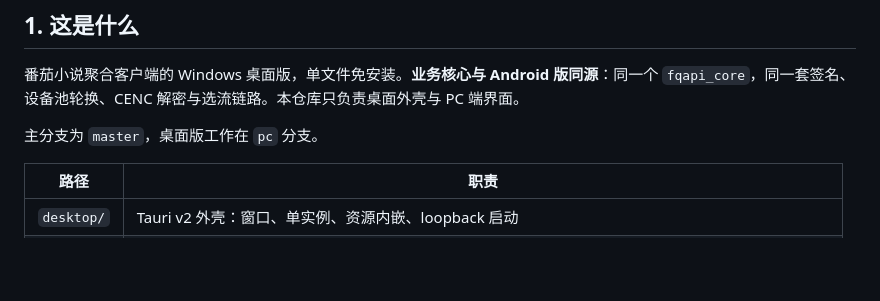
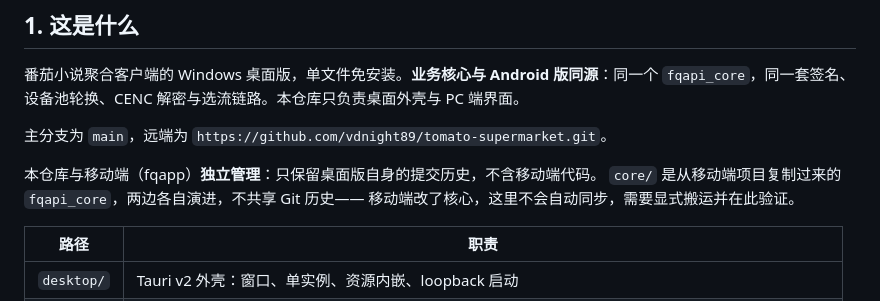
Before and after one commit to vdnight89/tomato-supermarket, a Markdown page: AGENTS.md, the part around the change. Rendered like a GitHub page; blank space fills up the shorter version.

Commit message:
docs: 记录仓库归属——与移动端独立管理，核心需显式搬运

```diff
--- a/AGENTS.md
+++ b/AGENTS.md
@@ -8,7 +8,11 @@
 番茄小说聚合客户端的 Windows 桌面版，单文件免安装。**业务核心与 Android 版同源**：同一个
 `fqapi_core`，同一套签名、设备池轮换、CENC 解密与选流链路。本仓库只负责桌面外壳与 PC 端界面。
 
-主分支为 `master`，桌面版工作在 `pc` 分支。
+主分支为 `main`，远端为 `https://github.com/vdnight89/tomato-supermarket.git`。
+
+本仓库与移动端（fqapp）**独立管理**：只保留桌面版自身的提交历史，不含移动端代码。
+`core/` 是从移动端项目复制过来的 `fqapi_core`，两边各自演进，不共享 Git 历史——
+移动端改了核心，这里不会自动同步，需要显式搬运并在此验证。
 
 | 路径 | 职责 |
 | --- | --- |
```
